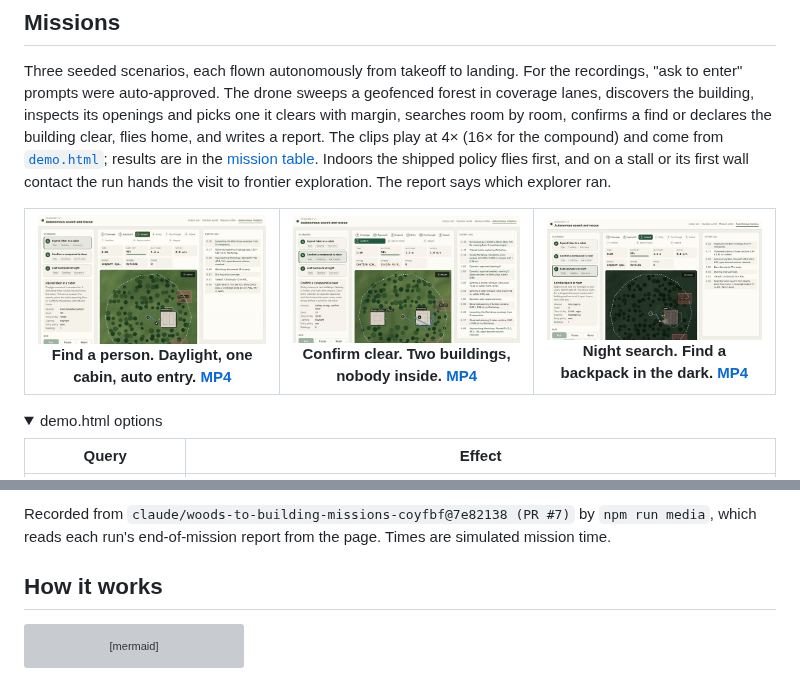
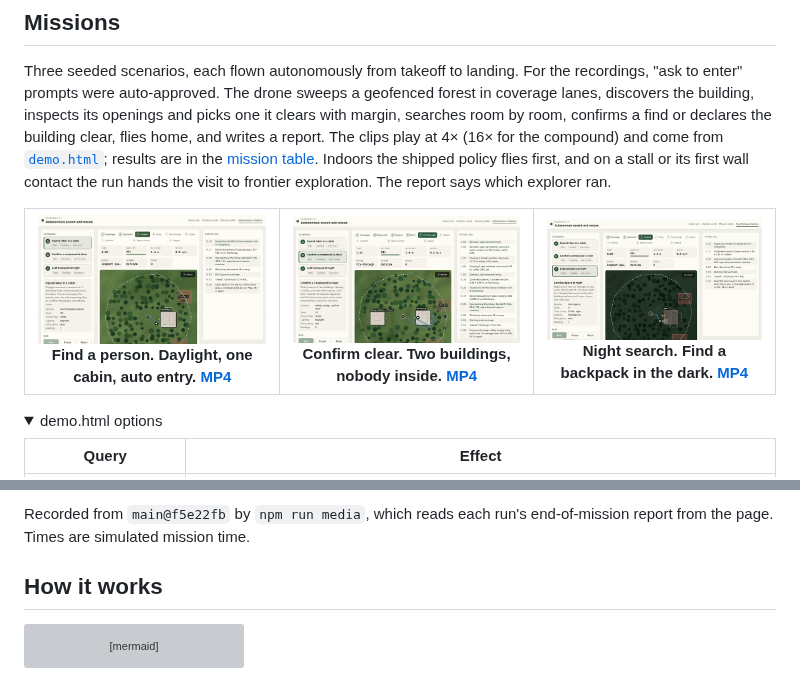
Before and after one commit to alexnieves-cs/frontier-fly, a Markdown page: README.md, 2 parts joined by grey strips. Rendered like a GitHub page; pictures changed too: docs/media/mission-backpack-night.gif, docs/media/mission-cabin-day.gif, docs/media/mission-compound-clear.gif; folded sections open; grey boxes are pictures that could not be loaded.

Commit message:
Re-record the mission clips and metrics from main
Co-Authored-By: Claude Opus 5.5 (1M context) <noreply@anthropic.com>
Claude-Session: https://claude.ai/code/session_01LrSJcA7XWh8nFwizkcZp2m

```diff
--- a/README.md
+++ b/README.md
@@ -86,5 +86,5 @@ These tables are generated by `npm run bench && npm run docs` from [`docs/benchm
 
-Recorded from `claude/woods-to-building-missions-coyfbf@7e82138 (PR #7)` by `npm run media`, which reads each run's end-of-mission report from the page. Times are simulated mission time.
+Recorded from `main@f5e22fb` by `npm run media`, which reads each run's end-of-mission report from the page. Times are simulated mission time.
 <!-- generated:missions:end -->
 
 ## How it works
```
Also changed, not shown: other parts of README.md (+3 -3 lines), docs/ARCHITECTURE.md (+17 -7 lines), docs/BENCHMARKS.md (+4 -4 lines), 5 other files.
